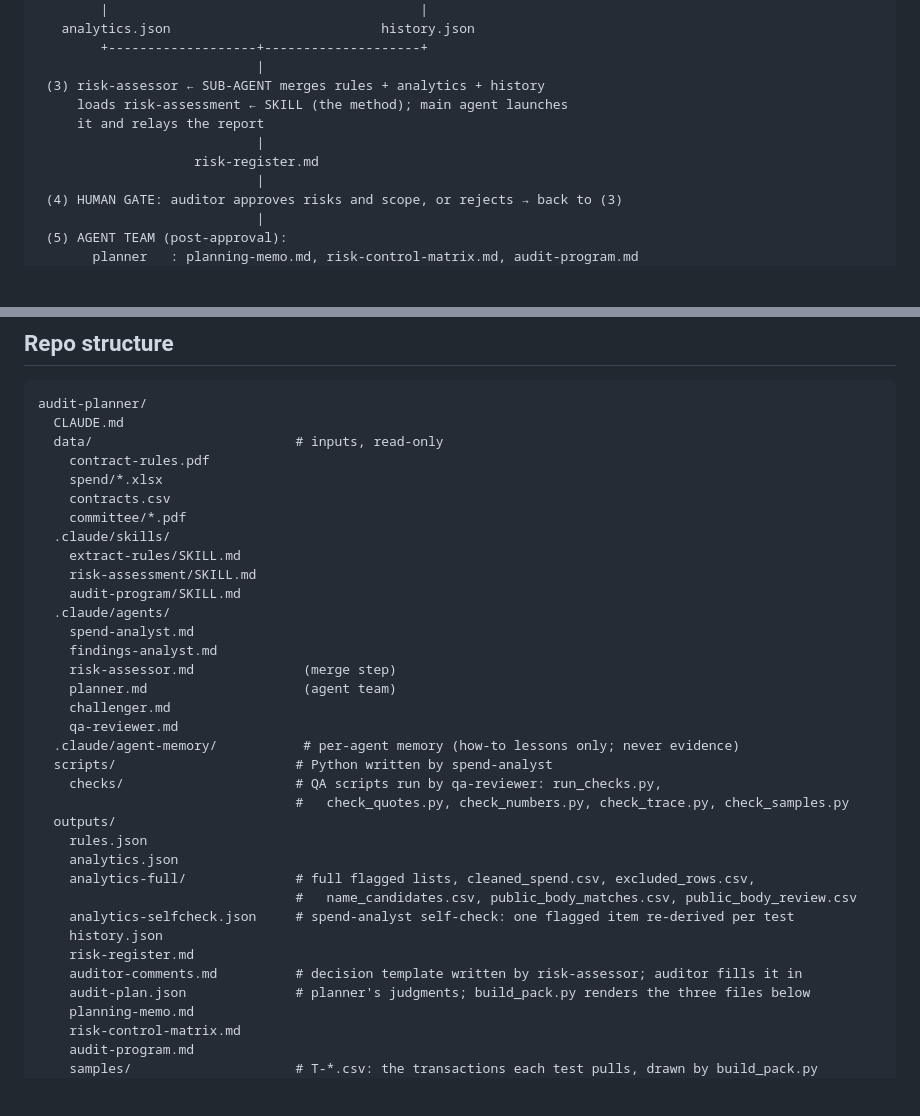
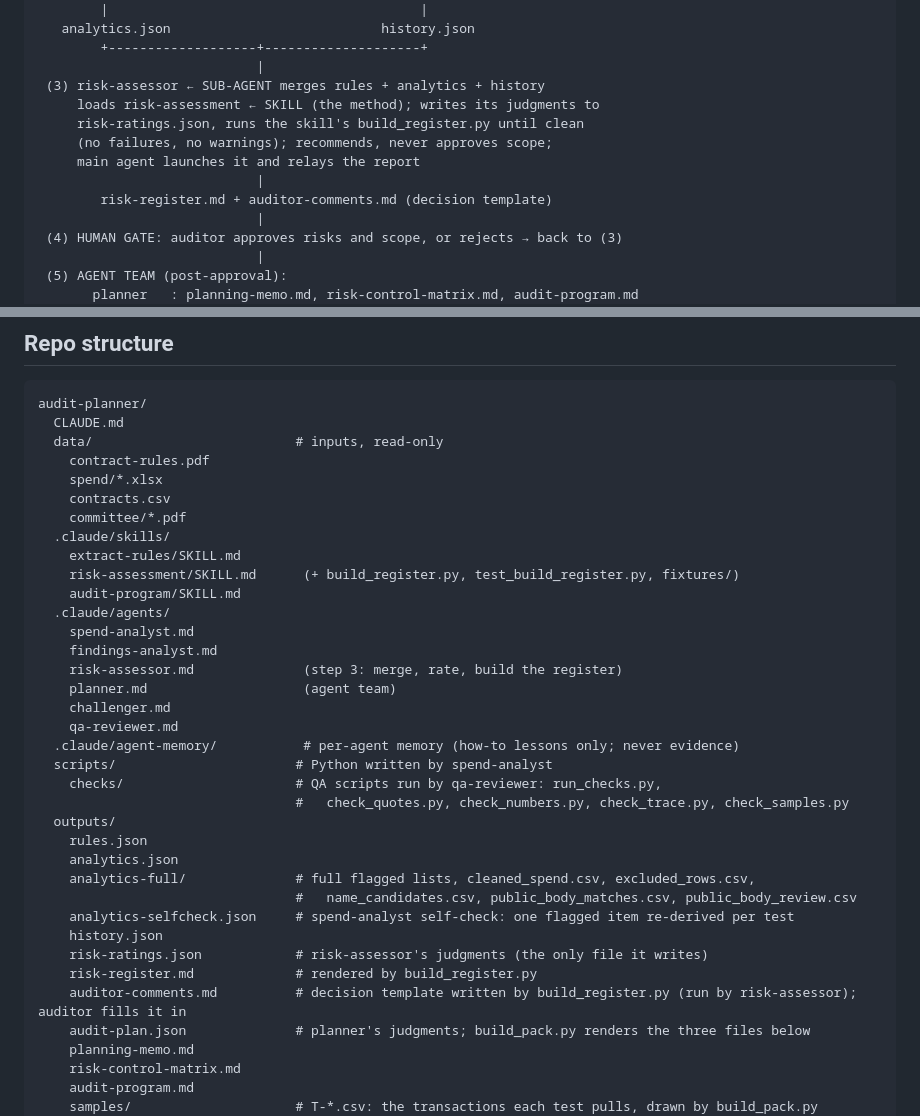
Before and after one commit to Prarthana-0602/procurement-audit-planner, a Markdown page: CLAUDE.md, 2 parts joined by grey strips. GitHub-like rendering; blank space fills up the shorter version.

Commit message:
Lesson 2: risk-assessor agent
Co-Authored-By: Claude Sonnet 5.5 <noreply@anthropic.com>

```diff
--- a/CLAUDE.md
+++ b/CLAUDE.md
@@ -71,10 +71,12 @@ Consequences:
         +-------------------+--------------------+
                             |
  (3) risk-assessor ← SUB-AGENT merges rules + analytics + history
-     loads risk-assessment ← SKILL (the method); main agent launches
-     it and relays the report
+     loads risk-assessment ← SKILL (the method); writes its judgments to
+     risk-ratings.json, runs the skill's build_register.py until clean
+     (no failures, no warnings); recommends, never approves scope;
+     main agent launches it and relays the report
                             |
-                    risk-register.md
+        risk-register.md + auditor-comments.md (decision template)
                             |
  (4) HUMAN GATE: auditor approves risks and scope, or rejects → back to (3)
                             |
@@ -115,12 +117,12 @@ audit-planner/
     committee/*.pdf
   .claude/skills/
     extract-rules/SKILL.md
-    risk-assessment/SKILL.md
+    risk-assessment/SKILL.md      (+ build_register.py, test_build_register.py, fixtures/)
     audit-program/SKILL.md
   .claude/agents/
     spend-analyst.md
     findings-analyst.md
-    risk-assessor.md              (merge step)
+    risk-assessor.md              (step 3: merge, rate, build the register)
     planner.md                    (agent team)
     challenger.md
     qa-reviewer.md
@@ -135,8 +137,9 @@ audit-planner/
                                  #   name_candidates.csv, public_body_matches.csv, public_body_review.csv
     analytics-selfcheck.json     # spend-analyst self-check: one flagged item re-derived per test
     history.json
-    risk-register.md
-    auditor-comments.md          # decision template written by risk-assessor; auditor fills it in
+    risk-ratings.json            # risk-assessor's judgments (the only file it writes)
+    risk-register.md             # rendered by build_register.py
+    auditor-comments.md          # decision template written by build_register.py (run by risk-assessor); auditor fills it in
     audit-plan.json              # planner's judgments; build_pack.py renders the three files below
     planning-memo.md
     risk-control-matrix.md
```
Also changed, not shown: .claude/agents/risk-assessor.md (added, +139 -0 lines).
